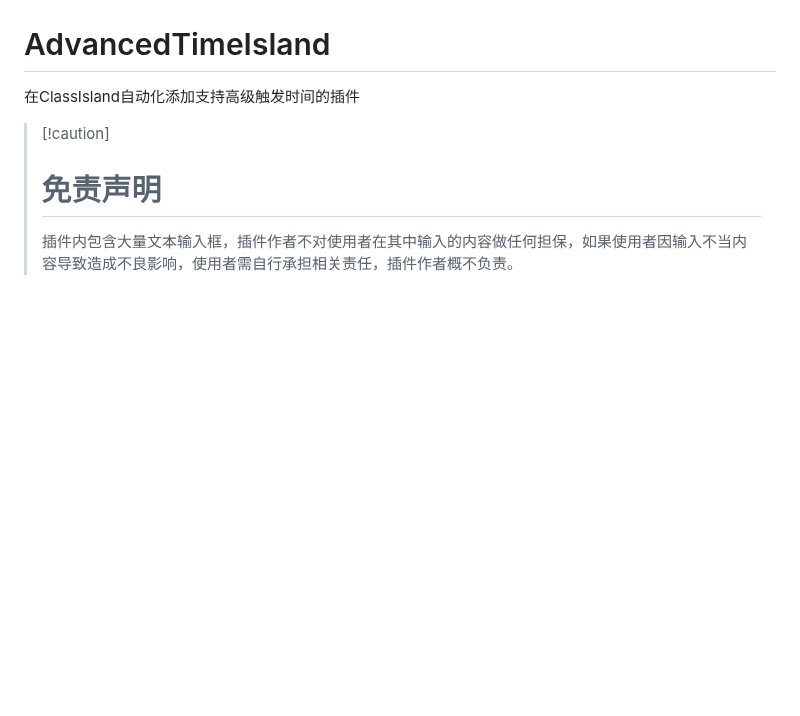
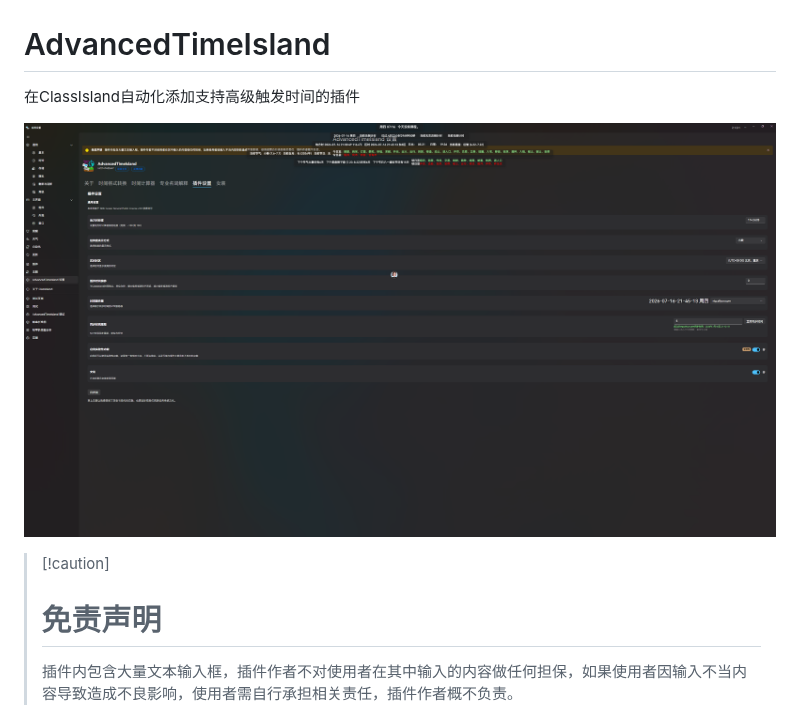
Before and after one commit to inf2147483647/AdvancedTimeIsland, a Markdown page: README.md, the part around one of its changes. Drawn GitHub-style; pictures changed too: demo.png (added); blank space fills up the shorter version.

Commit message:
docs: update README and add demo screenshot
- add demo.png screenshot to README
- replace all lowercase [x] checkboxes with uppercase [X] for consistency

```diff
--- a/README.md
+++ b/README.md
@@ -1,6 +1,8 @@
 # AdvancedTimeIsland
 
 在ClassIsland自动化添加支持高级触发时间的插件
+
+![demo](demo.png)
 
 > \[!caution]
 >
```
Also changed, not shown: other parts of README.md (+102 -102 lines).
